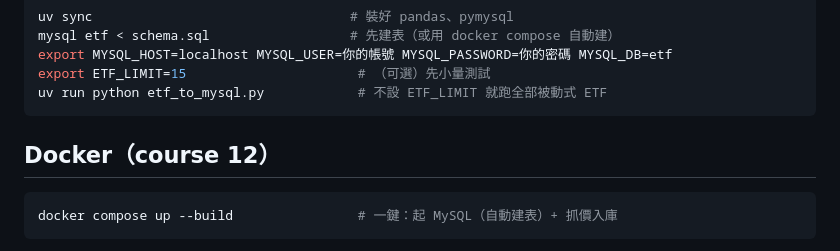
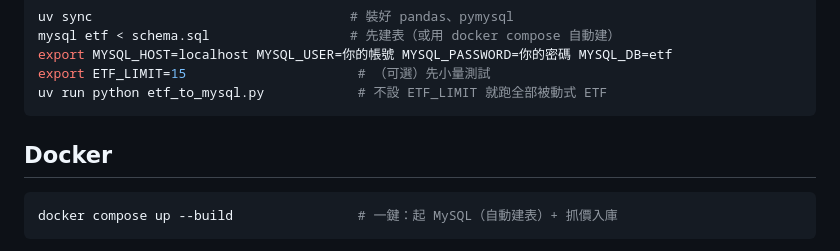
Before and after one commit to tibameDataEngineer1150701/etf-goal-calculator, a Markdown page: README.md, the part around the change. GitHub-like rendering.

````diff
--- a/README.md
+++ b/README.md
@@ -48,7 +48,7 @@ export ETF_LIMIT=15                      # （可選）先小量測試
 uv run python etf_to_mysql.py            # 不設 ETF_LIMIT 就跑全部被動式 ETF
 ```
 
-## Docker（course 12）
+## Docker
 
 ```bash
 docker compose up --build                # 一鍵：起 MySQL（自動建表）+ 抓價入庫
````
